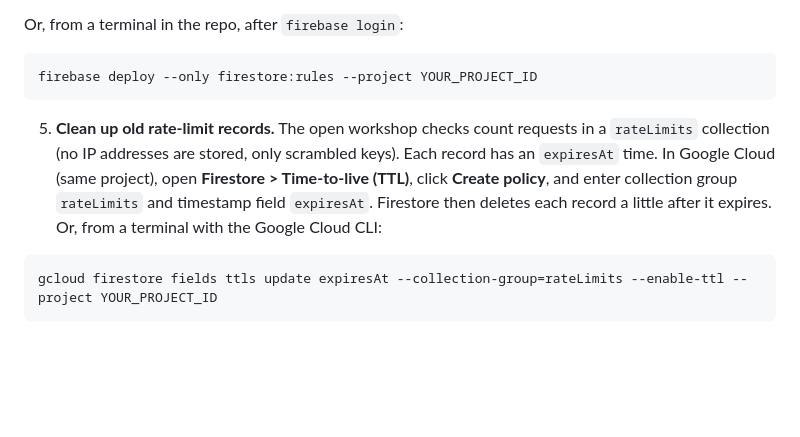
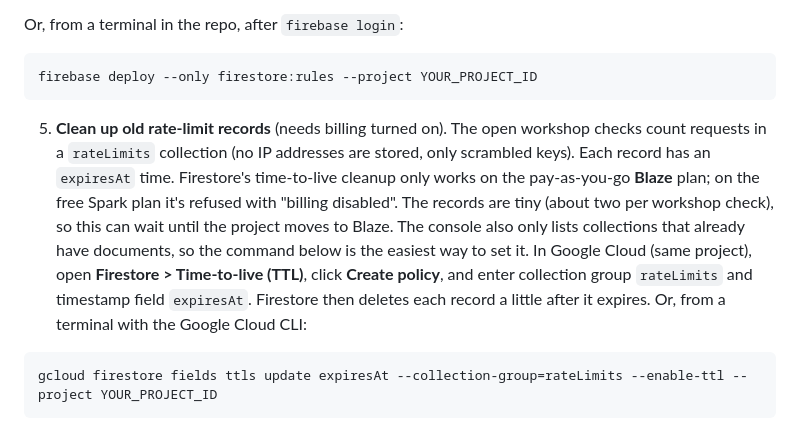
Before and after one commit to nt11111/aireadiness4kids.org, a Markdown page: docs/SETUP_FIREBASE.md, the part around the change. Rendered like a GitHub page; blank space fills up the shorter version.

Commit message:
Setup guide: rate-limit TTL cleanup needs the Blaze plan
Co-Authored-By: Claude Opus 5.5 <noreply@anthropic.com>

````diff
--- a/docs/SETUP_FIREBASE.md
+++ b/docs/SETUP_FIREBASE.md
@@ -72,7 +72,7 @@ Or, from a terminal in the repo, after `firebase login`:
 firebase deploy --only firestore:rules --project YOUR_PROJECT_ID
 ```
 
-5. **Clean up old rate-limit records.** The open workshop checks count requests in a `rateLimits` collection (no IP addresses are stored, only scrambled keys). Each record has an `expiresAt` time. In Google Cloud (same project), open **Firestore > Time-to-live (TTL)**, click **Create policy**, and enter collection group `rateLimits` and timestamp field `expiresAt`. Firestore then deletes each record a little after it expires. Or, from a terminal with the Google Cloud CLI:
+5. **Clean up old rate-limit records** (needs billing turned on). The open workshop checks count requests in a `rateLimits` collection (no IP addresses are stored, only scrambled keys). Each record has an `expiresAt` time. Firestore's time-to-live cleanup only works on the pay-as-you-go **Blaze** plan; on the free Spark plan it's refused with "billing disabled". The records are tiny (about two per workshop check), so this can wait until the project moves to Blaze. The console also only lists collections that already have documents, so the command below is the easiest way to set it. In Google Cloud (same project), open **Firestore > Time-to-live (TTL)**, click **Create policy**, and enter collection group `rateLimits` and timestamp field `expiresAt`. Firestore then deletes each record a little after it expires. Or, from a terminal with the Google Cloud CLI:
 
 ```bash
 gcloud firestore fields ttls update expiresAt --collection-group=rateLimits --enable-ttl --project YOUR_PROJECT_ID
````
